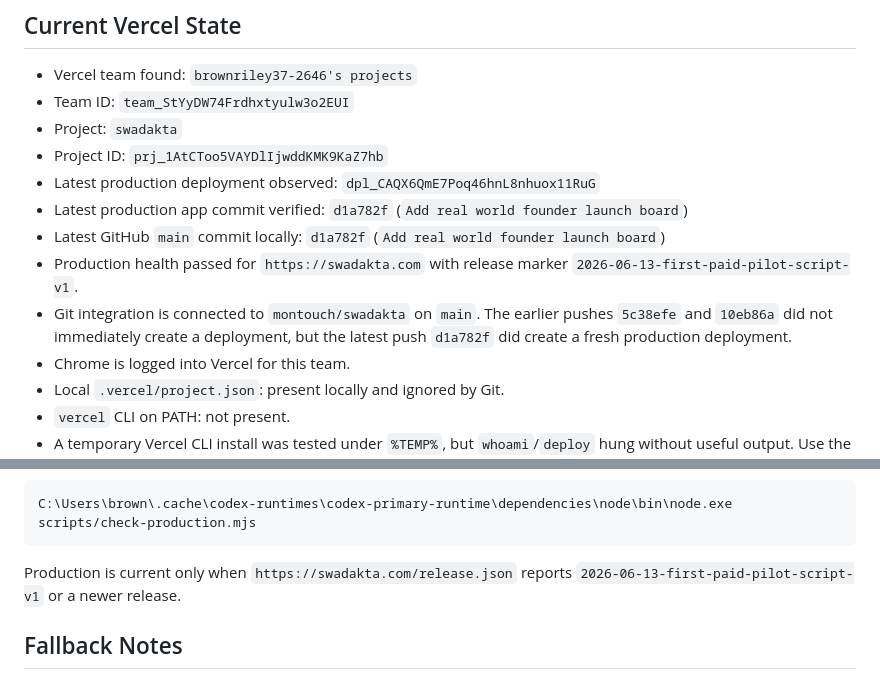
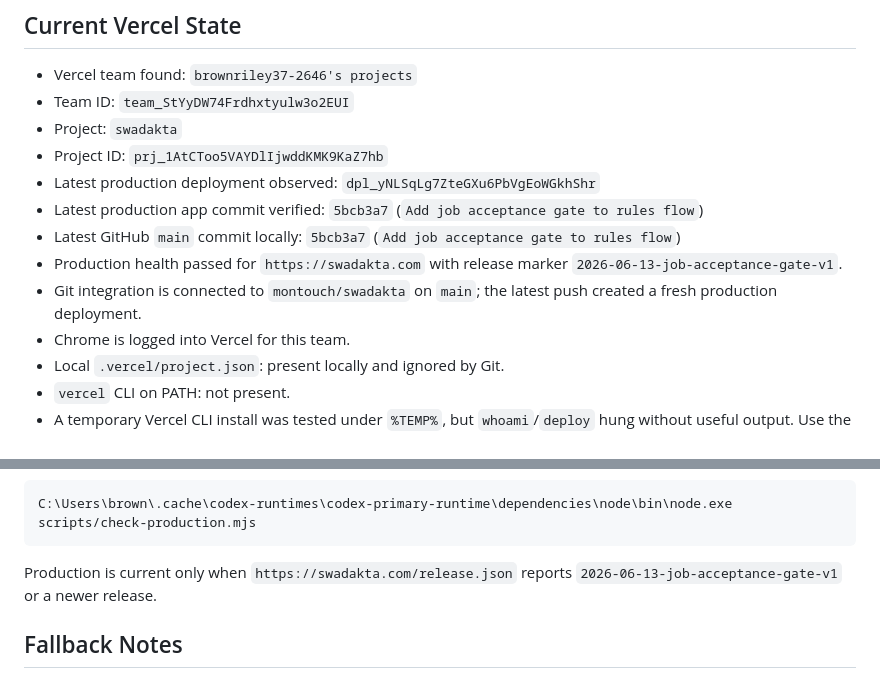
Before and after one commit to montouch/swadakta, a Markdown page: DEPLOYMENT_STATUS.md, 2 parts joined by grey strips. Drawn GitHub-style.

Commit message:
Update deployment status for job acceptance gate

````diff
--- a/DEPLOYMENT_STATUS.md
+++ b/DEPLOYMENT_STATUS.md
@@ -8,11 +8,11 @@ Last checked: June 13, 2026
 - Team ID: `team_StYyDW74Frdhxtyulw3o2EUI`
 - Project: `swadakta`
 - Project ID: `prj_1AtCToo5VAYDlIjwddKMK9KaZ7hb`
-- Latest production deployment observed: `dpl_CAQX6QmE7Poq46hnL8nhuox11RuG`
-- Latest production app commit verified: `d1a782f` (`Add real world founder launch board`)
-- Latest GitHub `main` commit locally: `d1a782f` (`Add real world founder launch board`)
-- Production health passed for `https://swadakta.com` with release marker `2026-06-13-first-paid-pilot-script-v1`.
-- Git integration is connected to `montouch/swadakta` on `main`. The earlier pushes `5c38efe` and `10eb86a` did not immediately create a deployment, but the latest push `d1a782f` did create a fresh production deployment.
+- Latest production deployment observed: `dpl_yNLSqLg7ZteGXu6PbVgEoWGkhShr`
+- Latest production app commit verified: `5bcb3a7` (`Add job acceptance gate to rules flow`)
+- Latest GitHub `main` commit locally: `5bcb3a7` (`Add job acceptance gate to rules flow`)
+- Production health passed for `https://swadakta.com` with release marker `2026-06-13-job-acceptance-gate-v1`.
+- Git integration is connected to `montouch/swadakta` on `main`; the latest push created a fresh production deployment.
 - Chrome is logged into Vercel for this team.
 - Local `.vercel/project.json`: present locally and ignored by Git.
 - `vercel` CLI on PATH: not present.
@@ -78,7 +78,7 @@ Use this when production health says the release is stale:
 C:\Users\brown\.cache\codex-runtimes\codex-primary-runtime\dependencies\node\bin\node.exe scripts/check-production.mjs
 ```
 
-Production is current only when `https://swadakta.com/release.json` reports `2026-06-13-first-paid-pilot-script-v1` or a newer release.
+Production is current only when `https://swadakta.com/release.json` reports `2026-06-13-job-acceptance-gate-v1` or a newer release.
 
 ## Fallback Notes
 
````
